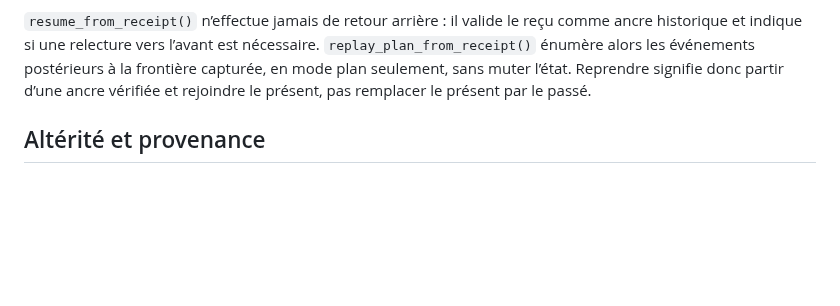
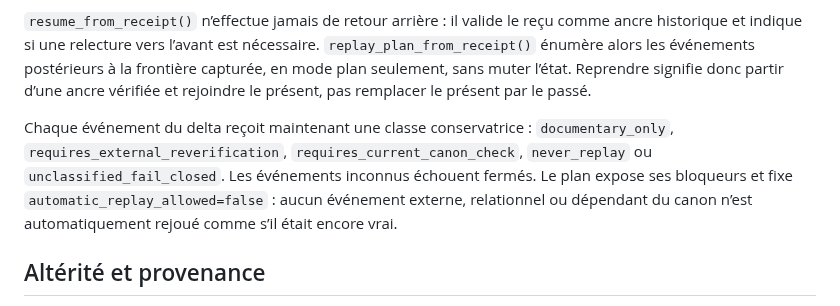
Before and after one commit to talkus/harmonie-libre, a Markdown page: conscience-c/brain/README.md, the part around the change. Drawn GitHub-style; blank space fills up the shorter version.

Commit message:
conscience-c brain: document conservative replay classes and blockers

```diff
--- a/conscience-c/brain/README.md
+++ b/conscience-c/brain/README.md
@@ -96,6 +96,8 @@ Lorsqu’un état mérite d’être conservé intégralement, `save_checkpoint_r
 
 `resume_from_receipt()` n’effectue jamais de retour arrière : il valide le reçu comme ancre historique et indique si une relecture vers l’avant est nécessaire. `replay_plan_from_receipt()` énumère alors les événements postérieurs à la frontière capturée, en mode plan seulement, sans muter l’état. Reprendre signifie donc partir d’une ancre vérifiée et rejoindre le présent, pas remplacer le présent par le passé.
 
+Chaque événement du delta reçoit maintenant une classe conservatrice : `documentary_only`, `requires_external_reverification`, `requires_current_canon_check`, `never_replay` ou `unclassified_fail_closed`. Les événements inconnus échouent fermés. Le plan expose ses bloqueurs et fixe `automatic_replay_allowed=false` : aucun événement externe, relationnel ou dépendant du canon n’est automatiquement rejoué comme s’il était encore vrai.
+
 ## Altérité et provenance
 
 Le modèle interne de `O` est explicitement une **représentation révisable**, jamais l'identité de l'autre. Toute mise à jour de `O` exige une provenance. Les événements ajoutés à la mémoire relationnelle `R` exigent eux aussi une provenance.
```
